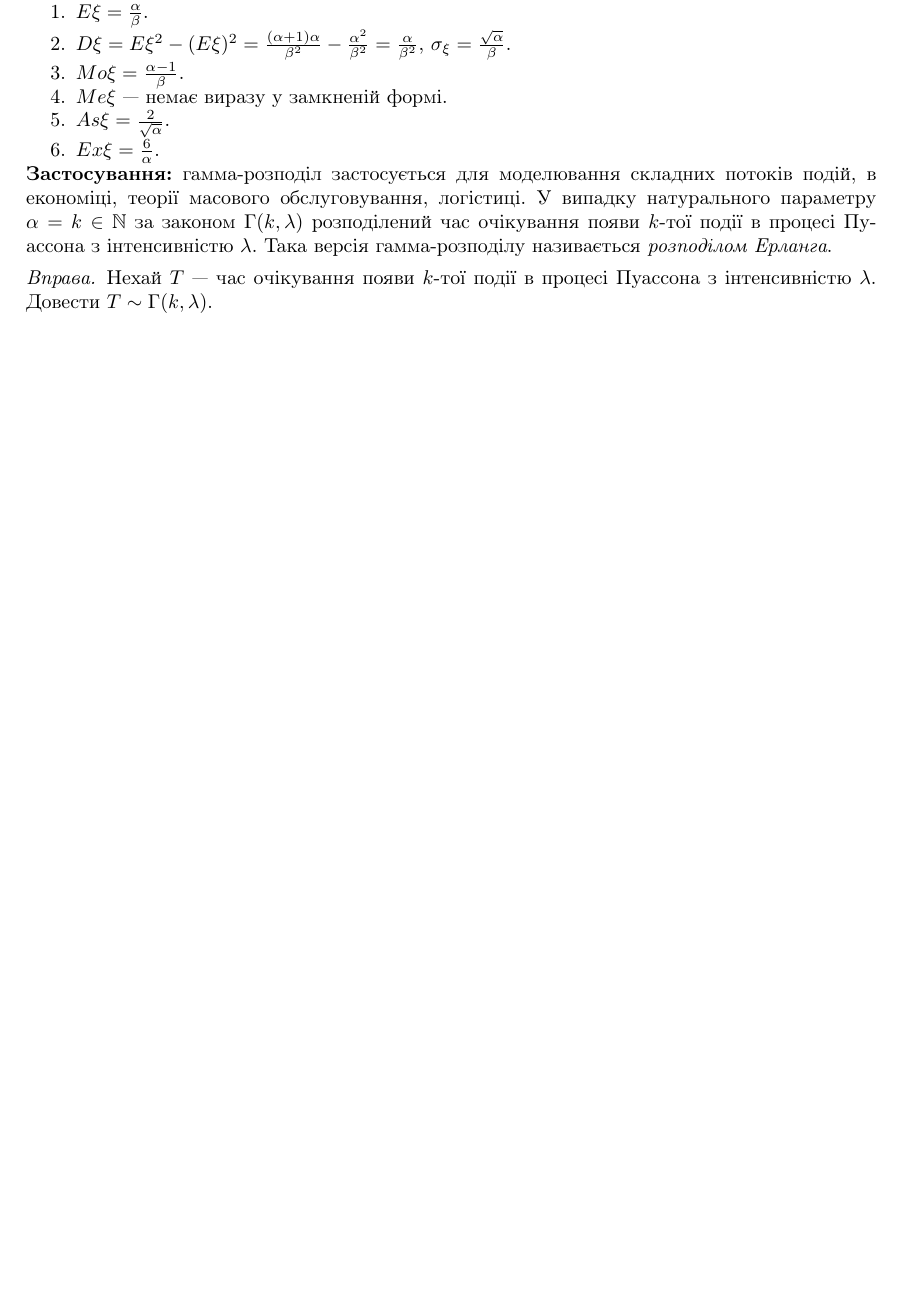
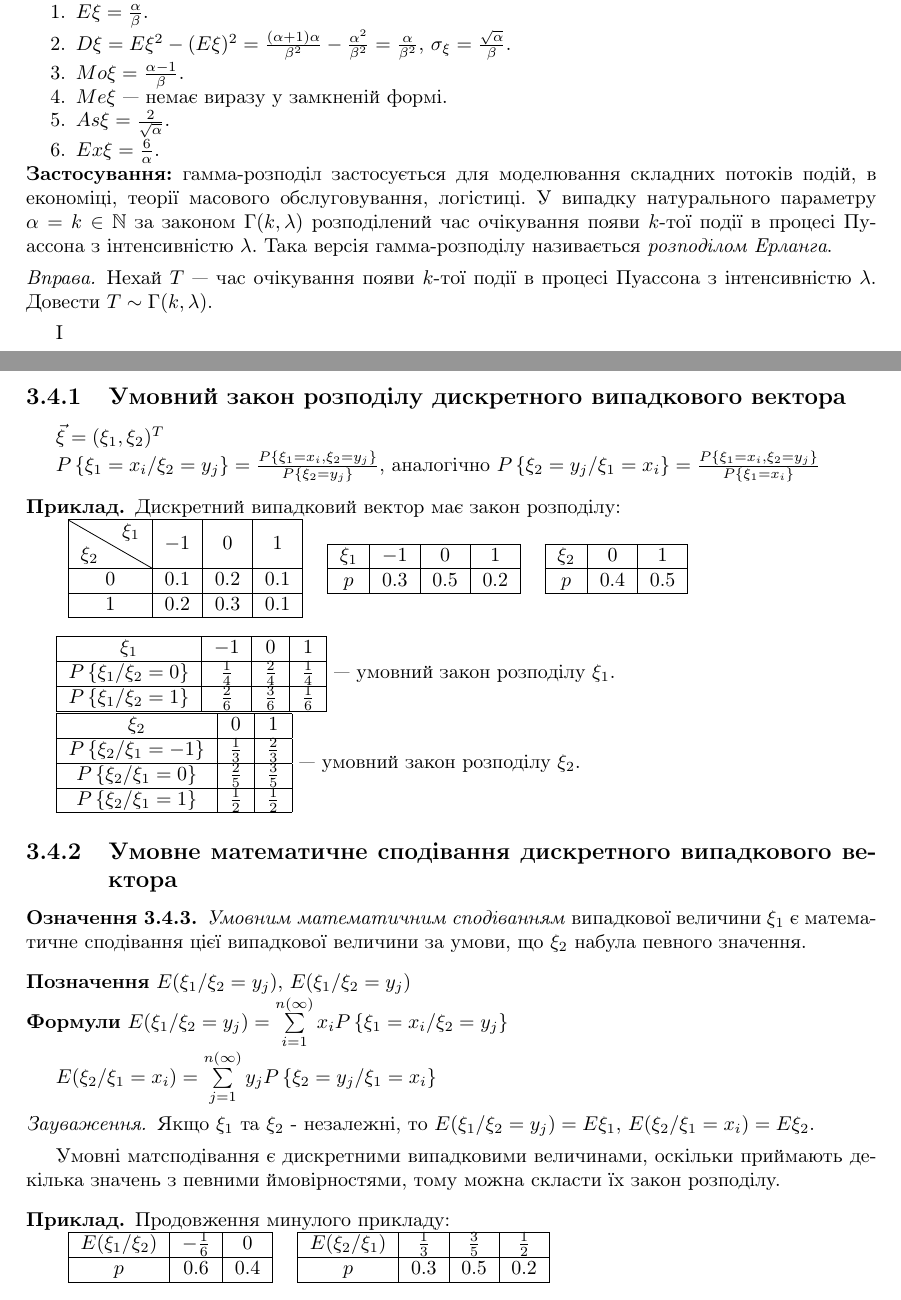
Before and after one commit to nikiandr/prob_notes, a LaTeX document (main.tex, which reads lectures/3_4.tex): part of page 28 of 46 before the commit and two parts of pages 28 and 37 of 47 after it, the two joined at a grey line, cut so that both start at the same text, the shorter picture padded with empty space. Compiled offline with pdfLaTeX.

Commit message:
Barbaris

```diff
--- a/lectures/3_4.tex
+++ b/lectures/3_4.tex
@@ -26,3 +26,123 @@
     та
     $F_{\vec{\xi}}(x,y) = F_{\xi_2}(y)F_{\xi_1}(x/y)$.
 \end{remark}
+\subsection{Умовний закон розподілу дискретного випадкового вектора}
+$\vec{\xi} = (\xi_1, \xi_2)^T$
+
+$P\left\{\xi_1 = x_i / \xi_2 = y_j\right\} =
+\frac{P\left\{\xi_1 = x_i , \xi_2 = y_j\right\}}
+{P\left\{\xi_2 = y_j\right\}}$, аналогічно
+$P\left\{\xi_2 = y_j / \xi_1 = x_i\right\} =
+\frac{P\left\{\xi_1 = x_i , \xi_2 = y_j\right\}}
+{P\left\{\xi_1 = x_i\right\}}$
+
+\begin{example}
+    Дискретний випадковий вектор має закон розподілу:
+
+    \begin{tabular}{ccc}
+        \begin{tabular}{|c|c|c|c|}
+            \hline
+            \diagbox{$\xi_2$}{$\xi_1$} & $-1$ & $0$ & $1$\\
+            \hline
+            0 & $0.1$ & $0.2$ & $0.1$ \\
+            \hline
+            $1$ & $0.2$ & $0.3$ & $0.1$ \\
+            \hline
+        \end{tabular}
+        &
+        \begin{tabular}{|c|c|c|c|}
+            \hline
+            $\xi_1$ & $-1$ & $0$ & $1$ \\
+            \hline
+            $p$ & $0.3$ & $0.5$ & $0.2$ \\
+            \hline
+        \end{tabular}
+        &
+        \begin{tabular}{|c|c|c|}
+            \hline
+            $\xi_2$ & $0$ & $1$ \\
+            \hline
+            $p$ & $0.4$ & $0.5$ \\
+            \hline
+        \end{tabular}
+    \end{tabular}
+\end{example}
+
+\begin{tabular}{|c|c|c|c|}
+    \hline
+    $\xi_1$ & $-1$ & $0$ & $1$ \\
+    \hline
+    $P\left\{\xi_1 / \xi_2 = 0\right\}$ & $\frac{1}{4}$
+    & $\frac{2}{4}$ & $\frac{1}{4}$ \\
+    \hline
+    $P\left\{\xi_1 / \xi_2 = 1\right\}$ & $\frac{2}{6}$
+    & $\frac{3}{6}$ & $\frac{1}{6}$ \\
+    \hline
+\end{tabular}
+--- умовний закон розподілу $\xi_1$.
+
+\begin{tabular}{|c|c|c|}
+    \hline
+    $\xi_2$ & $0$ & $1$ \\
+    \hline
+    $P\left\{\xi_2 / \xi_1 = -1\right\}$ & $\frac{1}{3}$
+    & $\frac{2}{3}$ \\
+    \hline
+    $P\left\{\xi_2 / \xi_1 = 0\right\}$ & $\frac{2}{5}$
+    & $\frac{3}{5}$\\
+    \hline
+    $P\left\{\xi_2 / \xi_1 = 1\right\}$ & $\frac{1}{2}$
+    & $\frac{1}{2}$\\
+    \hline
+\end{tabular}
+--- умовний закон розподілу $\xi_2$.
+
+\subsection{Умовне математичне сподівання дискретного випадкового вектора}
+\begin{definition}
+    \emph{Умовним математичним сподіванням} випадкової величини $\xi_1$
+    є математичне сподівання цієї випадкової величини за умови, що
+    $\xi_2$ набула певного значення.
+\end{definition}
+
+\noindent \textbf{Позначення} $E(\xi_1 / \xi_2 = y_j)$,
+$E(\xi_1 / \xi_2 = y_j)$
+
+\noindent \textbf{Формули} $E(\xi_1 / \xi_2 = y_j) =
+\sum\limits_{i=1}^{n(\infty)}x_i
+P\left\{\xi_1 = x_i / \xi_2 = y_j\right\}$
+
+$E(\xi_2 / \xi_1 = x_i) =
+\sum\limits_{j=1}^{n(\infty)}y_j
+P\left\{\xi_2 = y_j / \xi_1 = x_i\right\}$
+
+\begin{remark}
+    Якщо $\xi_1$ та $\xi_2$ - незалежні, то $E(\xi_1 / \xi_2 = y_j)
+    = E\xi_1$, $E(\xi_2 / \xi_1 = x_i) = E\xi_2$.
+\end{remark}
+
+Умовні матсподівання є дискретними випадковими величинами, оскільки
+приймають декілька значень з певними ймовірностями, тому можна скласти
+їх закон розподілу.
+
+\begin{example}
+    Продовження минулого прикладу:
+
+    \begin{tabular}{c c}
+        \begin{tabular}{|c|c|c|}
+            \hline
+            $E(\xi_1 / \xi_2)$ & $-\frac{1}{6}$ & $0$ \\
+            \hline
+            $p$ & $0.6$ & $0.4$ \\
+            \hline
+        \end{tabular}
+        &
+        \begin{tabular}{|c|c|c|c|}
+            \hline
+            $E(\xi_2 / \xi_1)$ & $\frac{1}{3}$ & $\frac{3}{5}$
+            & $\frac{1}{2}$ \\
+            \hline
+            $p$ & $0.3$ & $0.5$ & $0.2$ \\
+            \hline
+        \end{tabular}
+    \end{tabular}
+\end{example}
```
Also changed, not shown: main.tex (+1 -1 lines).
